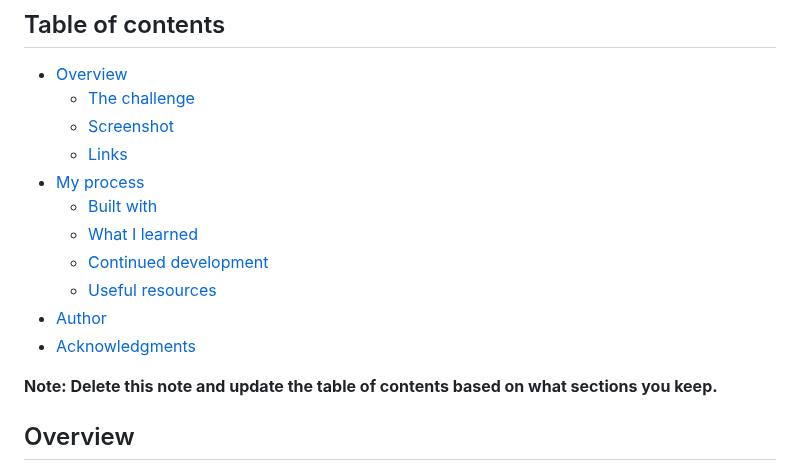
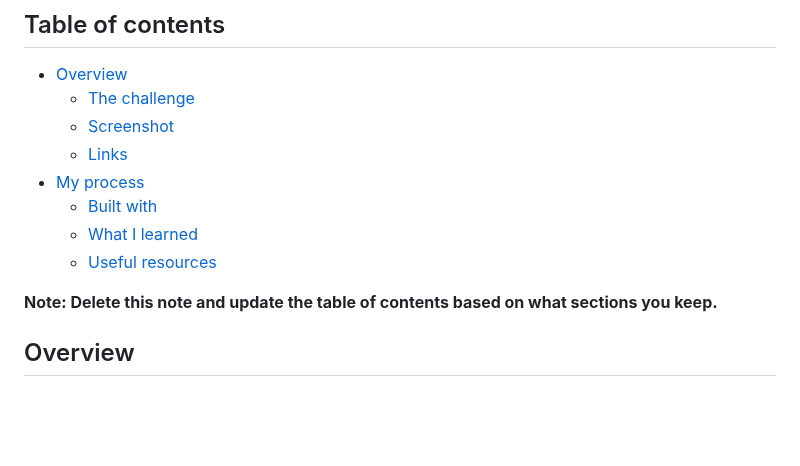
Before and after one commit to Ouail-Goumidi/Conference-ticket-generator, a Markdown page: README.md, the part around one of its changes. Drawn GitHub-style; blank space fills up the shorter version.

```diff
--- a/README.md
+++ b/README.md
@@ -11,10 +11,7 @@ This is a solution to the [Conference ticket generator challenge on Frontend Men
 - [My process](#my-process)
   - [Built with](#built-with)
   - [What I learned](#what-i-learned)
-  - [Continued development](#continued-development)
   - [Useful resources](#useful-resources)
-- [Author](#author)
-- [Acknowledgments](#acknowledgments)
 
 **Note: Delete this note and update the table of contents based on what sections you keep.**
 
```
Also changed, not shown: other parts of README.md (+58 -44 lines).
